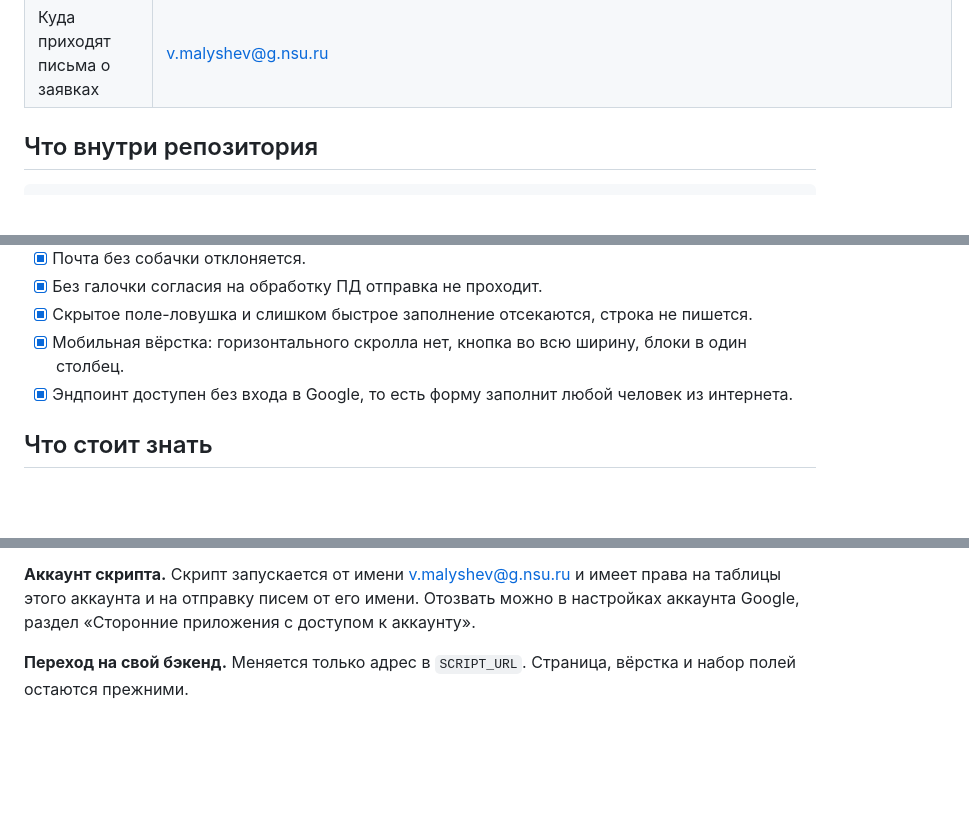
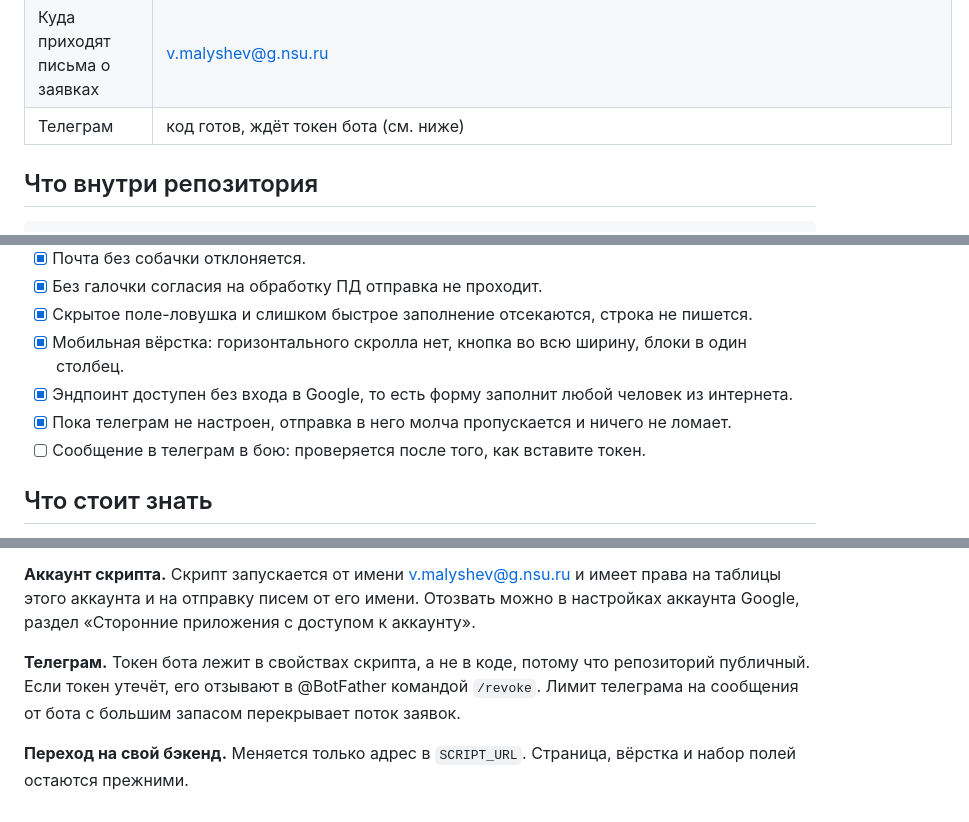
Before and after one commit to Malader/kopilka-idey, a Markdown page: README.md, 3 parts joined by grey strips. GitHub-like rendering; blank space fills up the shorter version.

```diff
--- a/README.md
+++ b/README.md
@@ -12,6 +12,7 @@
 | Скрипт-приёмник | <https://script.google.com/home/projects/1rA257pieegg7jrYuvXrGb3HrfF6FE5uhXKdNkA-GMgBsJ8pUPmbbEkvk/edit> |
 | Аккаунт, на котором всё живёт | v.malyshev@g.nsu.ru |
 | Куда приходят письма о заявках | v.malyshev@g.nsu.ru |
+| Телеграм | код готов, ждёт токен бота (см. ниже) |
 
 ## Что внутри репозитория
 
@@ -74,6 +90,8 @@ kopilka-idey/
 - [x] Скрытое поле-ловушка и слишком быстрое заполнение отсекаются, строка не пишется.
 - [x] Мобильная вёрстка: горизонтального скролла нет, кнопка во всю ширину, блоки в один столбец.
 - [x] Эндпоинт доступен без входа в Google, то есть форму заполнит любой человек из интернета.
+- [x] Пока телеграм не настроен, отправка в него молча пропускается и ничего не ломает.
+- [ ] Сообщение в телеграм в бою: проверяется после того, как вставите токен.
 
 ## Что стоит знать
 
@@ -89,4 +107,6 @@ kopilka-idey/
 
 **Аккаунт скрипта.** Скрипт запускается от имени v.malyshev@g.nsu.ru и имеет права на таблицы этого аккаунта и на отправку писем от его имени. Отозвать можно в настройках аккаунта Google, раздел «Сторонние приложения с доступом к аккаунту».
 
+**Телеграм.** Токен бота лежит в свойствах скрипта, а не в коде, потому что репозиторий публичный. Если токен утечёт, его отзывают в @BotFather командой `/revoke`. Лимит телеграма на сообщения от бота с большим запасом перекрывает поток заявок.
+
 **Переход на свой бэкенд.** Меняется только адрес в `SCRIPT_URL`. Страница, вёрстка и набор полей остаются прежними.
```
Also changed, not shown: other parts of README.md (+17 -2 lines).
